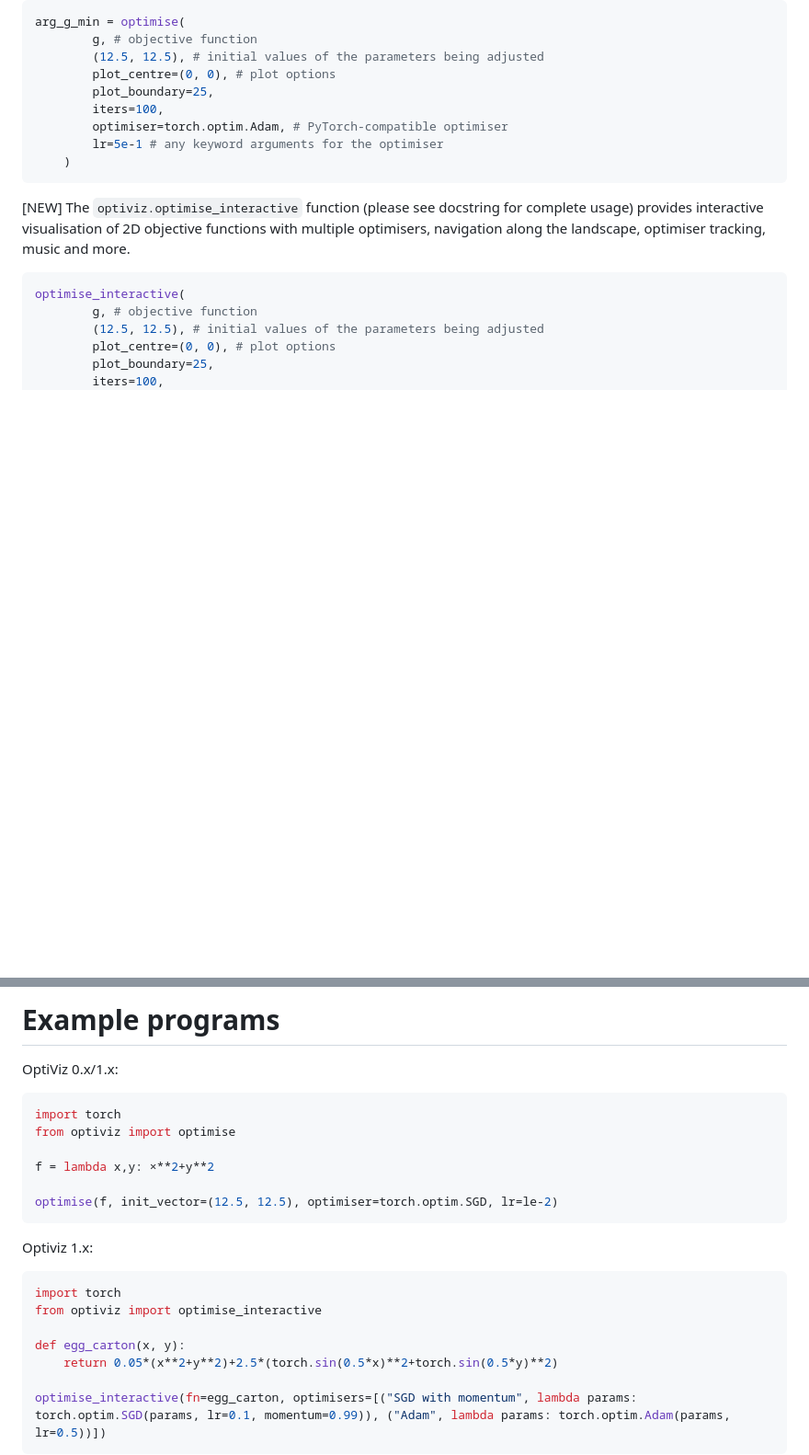
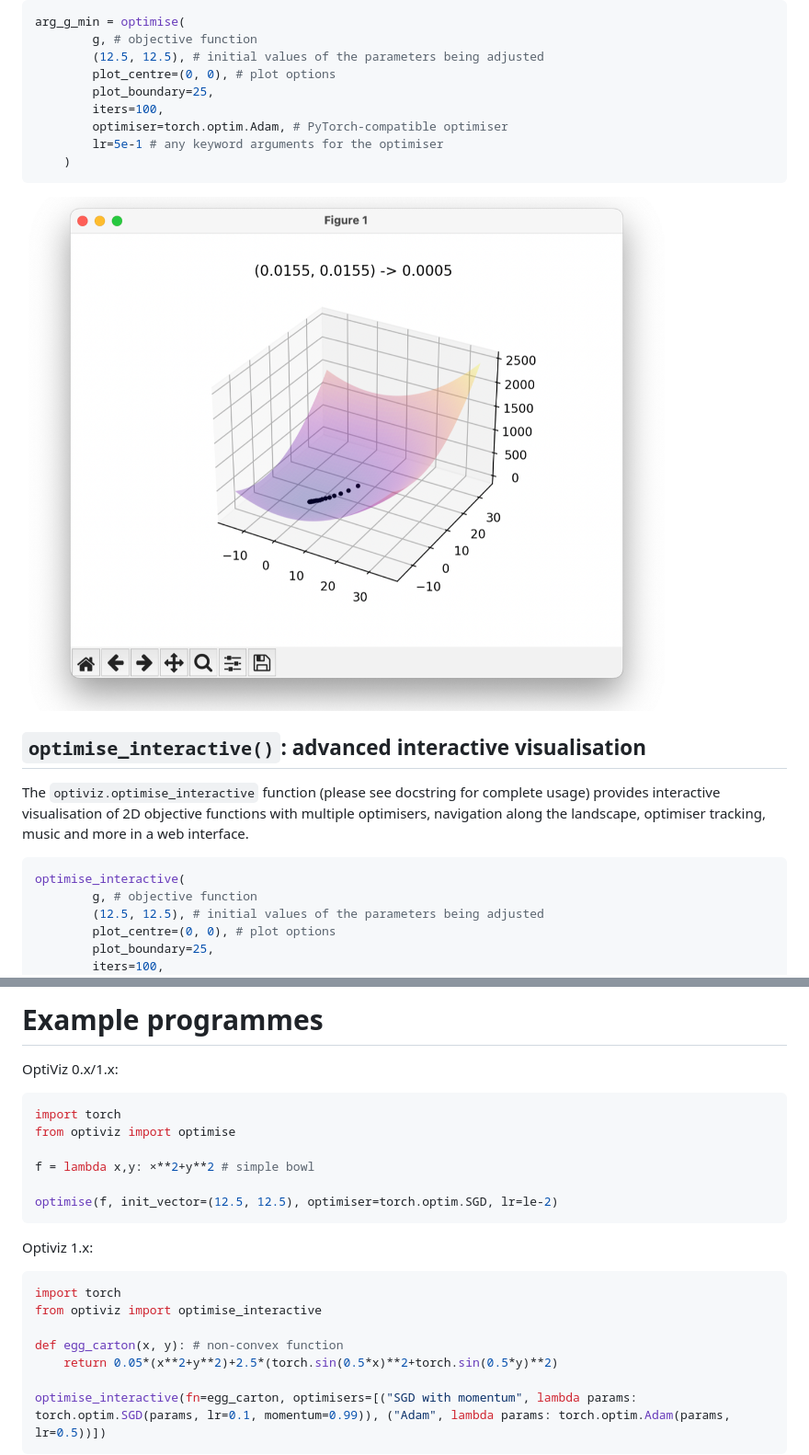
Before and after one commit to ronitkunk/optiviz, a Markdown page: README.md, 2 parts joined by grey strips. Shown: that part at 92% size. Rendered like a GitHub page; pictures changed too: optimise.png (added); blank space fills up the shorter version.

Commit message:
OptiViz 1.0.4 — documentation updates
Refactor README: more clear distinction between API functions; new illustrations.

````diff
--- a/README.md
+++ b/README.md
@@ -49,7 +55,10 @@ arg_g_min = optimise(
         lr=5e-1 # any keyword arguments for the optimiser
     )
 ```
-[NEW] The `optiviz.optimise_interactive` function (please see docstring for complete usage) provides interactive visualisation of 2D objective functions with multiple optimisers, navigation along the landscape, optimiser tracking, music and more.
+![Example of an optimise() visualisation.](https://raw.githubusercontent.com/ronitkunk/optiviz/main/optimise.png)
+
+## `optimise_interactive()`: advanced interactive visualisation
+The `optiviz.optimise_interactive` function (please see docstring for complete usage) provides interactive visualisation of 2D objective functions with multiple optimisers, navigation along the landscape, optimiser tracking, music and more in a web interface.
 ```python
 optimise_interactive(
         g, # objective function
@@ -66,11 +76,11 @@ optimise_interactive(
 
-# Example programs
+# Example programmes
 OptiViz 0.x/1.x:
 ```python
 import torch
 from optiviz import optimise
 
-f = lambda x,y: ×**2+y**2
+f = lambda x,y: ×**2+y**2 # simple bowl
 
 optimise(f, init_vector=(12.5, 12.5), optimiser=torch.optim.SGD, lr=le-2)
 ```
@@ -80,7 +90,7 @@ Optiviz 1.x:
 import torch
 from optiviz import optimise_interactive
 
-def egg_carton(x, y):
+def egg_carton(x, y): # non-convex function
     return 0.05*(x**2+y**2)+2.5*(torch.sin(0.5*x)**2+torch.sin(0.5*y)**2)
 
 optimise_interactive(fn=egg_carton, optimisers=[("SGD with momentum", lambda params: torch.optim.SGD(params, lr=0.1, momentum=0.99)), ("Adam", lambda params: torch.optim.Adam(params, lr=0.5))])
````
Also changed, not shown: other parts of README.md (+15 -8 lines), 3 other files.
